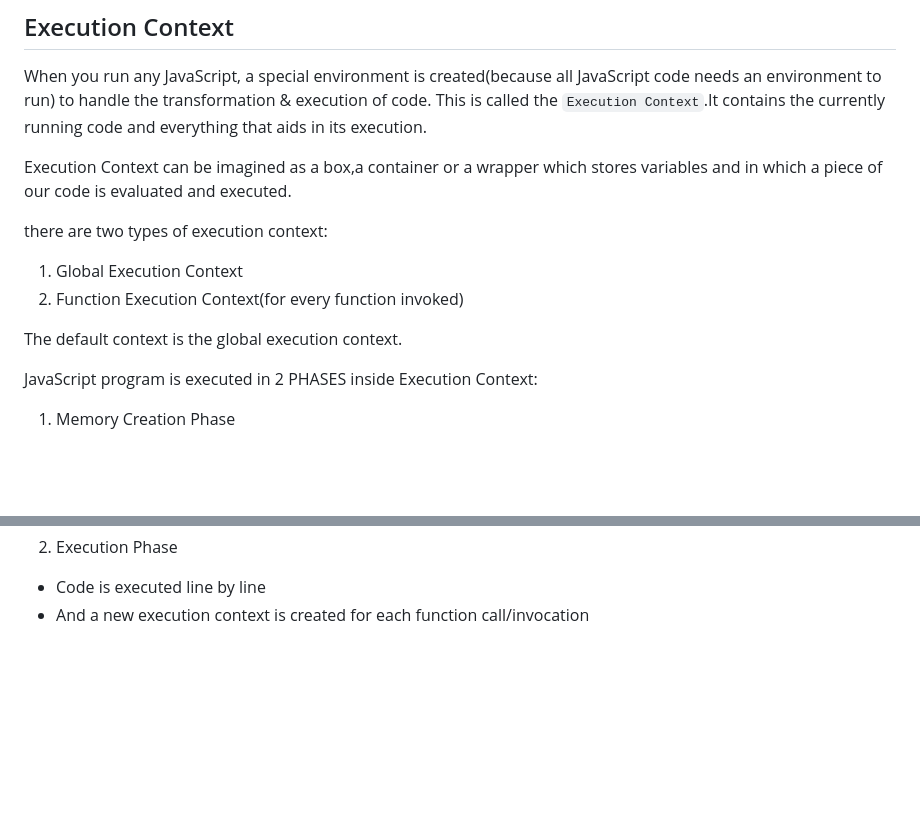
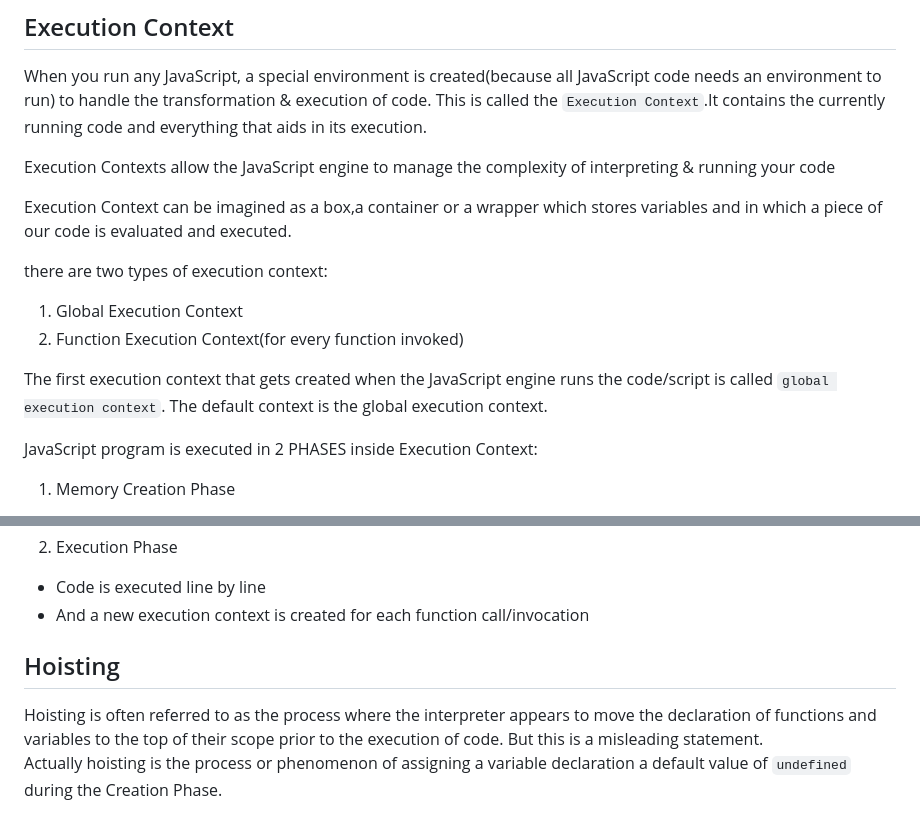
Before and after one commit to SHUBHAMspy/Javascript-learning, a Markdown page: 2.How JS Works/1.How JS Works.md, 2 parts joined by grey strips. GitHub-like rendering; blank space fills up the shorter version.

```diff
--- a/2.How JS Works/1.How JS Works.md
+++ b/2.How JS Works/1.How JS Works.md
@@ -16,12 +33,15 @@ So this code is no longer JavaScript code,but a code, or let's say a set of inst
 ## Execution Context
 When you run any JavaScript, a special environment is created(because all JavaScript code needs an environment to run) to handle the transformation & execution of code. This is called the `Execution Context`.It contains the currently running code and everything that aids in its execution.
 
+Execution Contexts allow the JavaScript engine to manage the complexity of interpreting & running your code
+
 Execution Context can be imagined as a box,a container or a wrapper which stores variables and in which a piece of our code is evaluated and executed.
 
 there are two types of execution context:
 1. Global Execution Context
 2. Function Execution Context(for every function invoked)
 
+The first execution context that gets created when the JavaScript engine runs the code/script is called `global execution context`.
 The default context is the global execution context.
 
 JavaScript program is executed in 2 PHASES inside Execution Context:
@@ -33,3 +53,8 @@ JavaScript program is executed in 2 PHASES inside Execution Context:
 2. Execution Phase
   - Code is executed line by line
   - And a new execution context is created for each function call/invocation
+
+## Hoisting
+Hoisting is often referred to as the process where the interpreter appears to move the declaration of functions and variables to the top of their scope prior to the execution of code.
+But this is a misleading statement.
+Actually hoisting is the process or phenomenon of assigning a variable declaration a default value of `undefined` during the Creation Phase.
```
Also changed, not shown: other parts of 2.How JS Works/1.How JS Works.md (+17 -0 lines), AsyncJavascript-Learning/eventLoop.md (added, +20 -0 lines), 2.How JS Works/images/callStack.png (added), 2.How JS Works/images/threadexecution.png (added), AsyncJavascript-Learning/images/eventloop.png (added), 6 other files.
